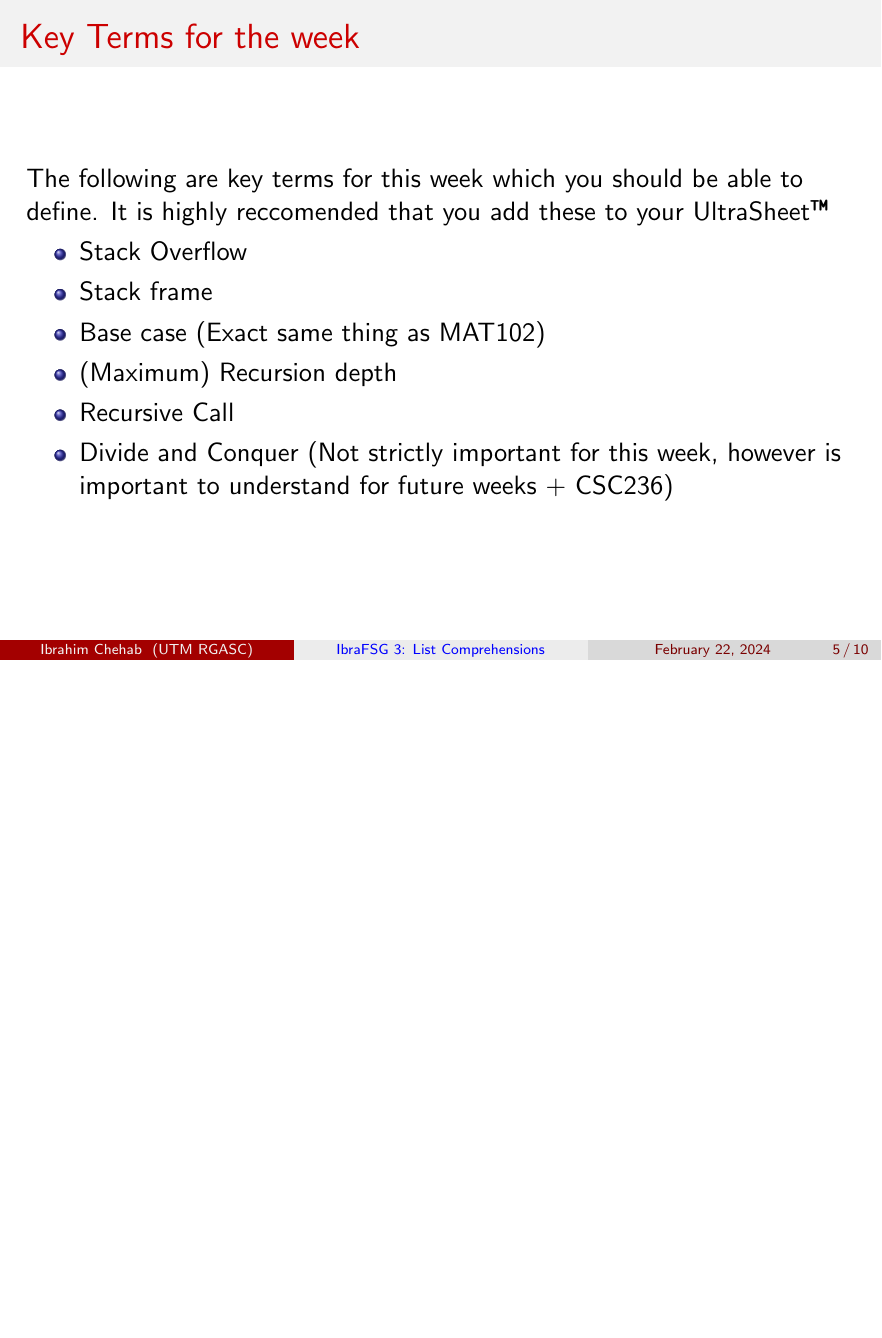
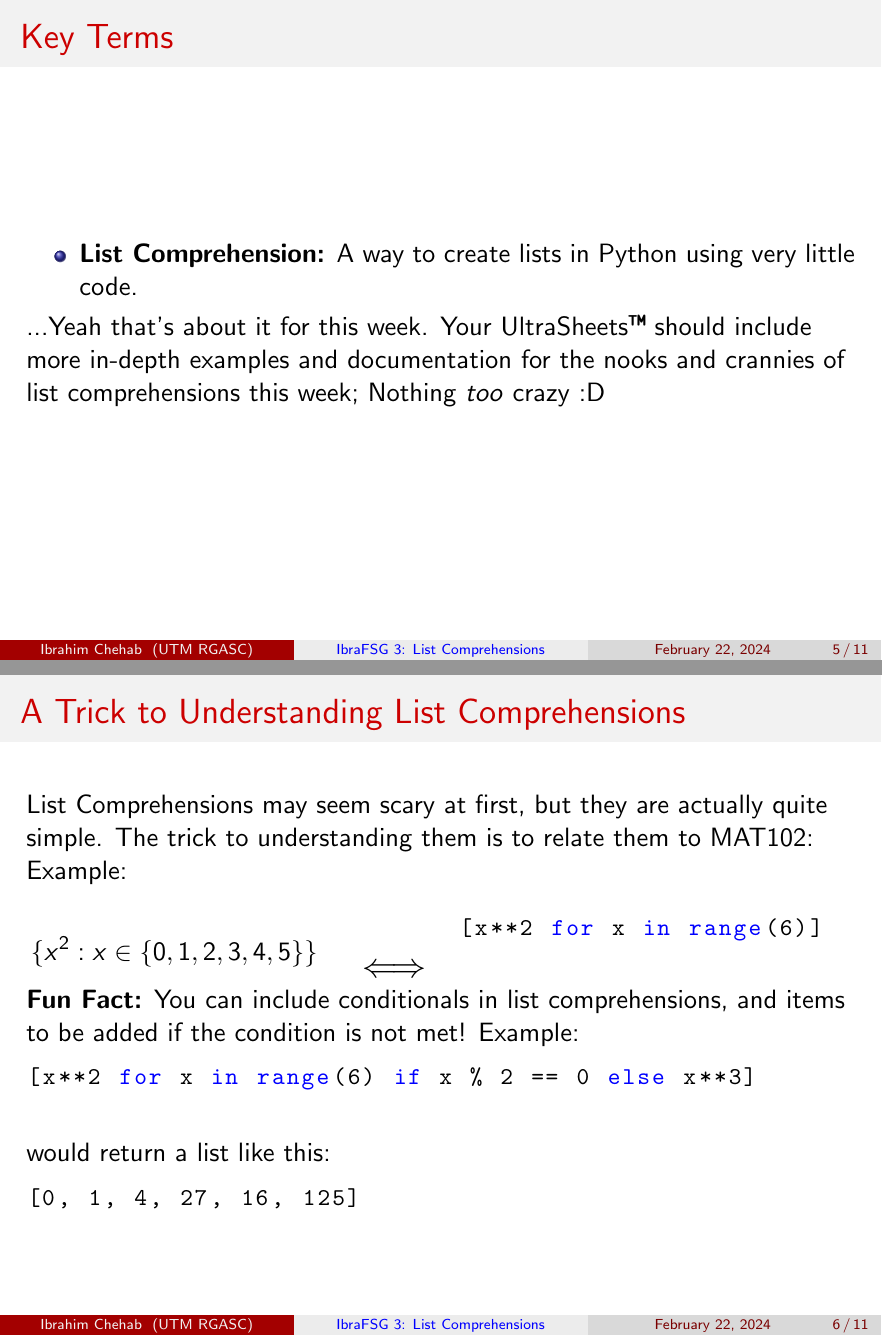
Before and after one commit to IbraTech04/CSC148-FSG-Slides-2024, LaTeX slides (Week 7 - List Comprehensions/slides.tex): page 5 of 10 before the commit and pages 5 and 6 of 11 after it, the two joined at a grey line, the shorter picture padded with empty space. Compiled offline with pdfLaTeX.

Commit message:
Update slides.tex with list comprehension content

```diff
--- a/Week 7 - List Comprehensions/slides.tex
+++ b/Week 7 - List Comprehensions/slides.tex
@@ -90,20 +84,55 @@ F(n) = \frac{1}{\sqrt{5}}\left(\left(\frac{1+\sqrt{5}}{2}\right)^n - \left(\frac
 
 \end{frame}
 
-\subsection{Key Terms for the week}
+\subsection{Key Terms}
+\begin{frame}{Key Terms}
+  \begin{itemize}
+    \item \textbf{List Comprehension:} A way to create lists in Python using very little code.
+    \end{itemize}
+    ...Yeah that's about it for this week. Your UltraSheets\texttrademark{} should include more in-depth examples and documentation for the nooks and crannies of list comprehensions this week; Nothing \textit{too} crazy :D
+\end{frame}
 
-\begin{frame}{Key Terms for the week}
-  \textbf<overlay specification>{The following are key terms for this week which you should be able to define. It is highly reccomended that you add these to your UltraSheet\texttrademark{}}
+\section{List Comprehensions}
 
-  \begin{itemize}
-  \item Stack Overflow
-  \item Stack frame
-  \item Base case (Exact same thing as MAT102)
-  \item (Maximum) Recursion depth
-  \item Recursive Call
-  \item Divide and Conquer (Not strictly important for this week, however is important to understand for future weeks + CSC236)
-  \end{itemize}
+\subsection{A Trick to understanding list comprehensions}
+
+\begin{frame}[fragile]
+  \frametitle{A Trick to Understanding List Comprehensions}
+    List Comprehensions may seem scary at first, but they are actually quite simple. The trick to understanding them is to relate them to MAT102:
+
+  Example:
+
+  \begin{columns}[T]
+    \begin{column}{0.4\textwidth}
+    \begin{align*}
+        \{x^2 : x \in \{0, 1, 2, 3, 4, 5\}\}
+    \end{align*}
+    \end{column}
+    \hfill
+    \begin{column}{0.1\textwidth}
+    \begin{center}
+    \Large $\iff$
+    \end{center}
+    \end{column}
+    \hfill
+    \begin{column}{0.5\textwidth}
+    \begin{lstlisting}[language=Python, style=mystyle]
+[x**2 for x in range(6)]
+    \end{lstlisting}
+    \end{column}
+    \end{columns}
+
+
+    \textbf{Fun Fact:} You can include conditionals in list comprehensions, and items to be added if the condition is not met! Example:
+    \begin{lstlisting}[language=Python, style=mystyle]
+[x**2 for x in range(6) if x % 2 == 0 else x**3]
+    \end{lstlisting}
+    would return a list like this:
+    \begin{lstlisting}[language=Python, style=mystyle]
+[0, 1, 4, 27, 16, 125]
+    \end{lstlisting}
 \end{frame}
+\subsection{Features of the List Comprehension}
 
 \section{Practice Problems}
 \subsection{Practice Problem I: DeepCopying a nested list}
```
Also changed, not shown: Week 7 - List Comprehensions/README.md (added), Week 7 - List Comprehensions/slides.pdf, Week 7 - List Comprehensions/slides.tex (21 more changed lines).
